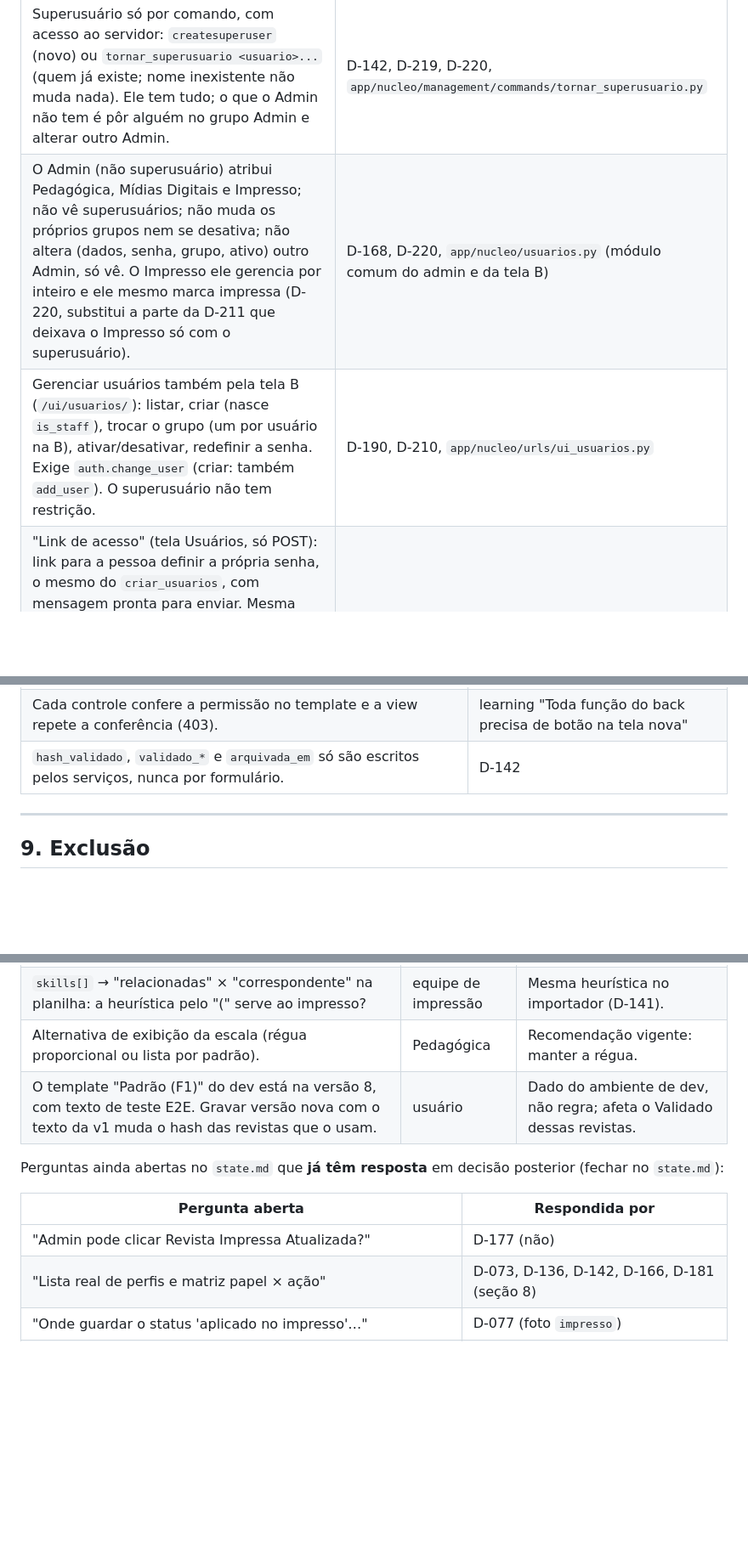
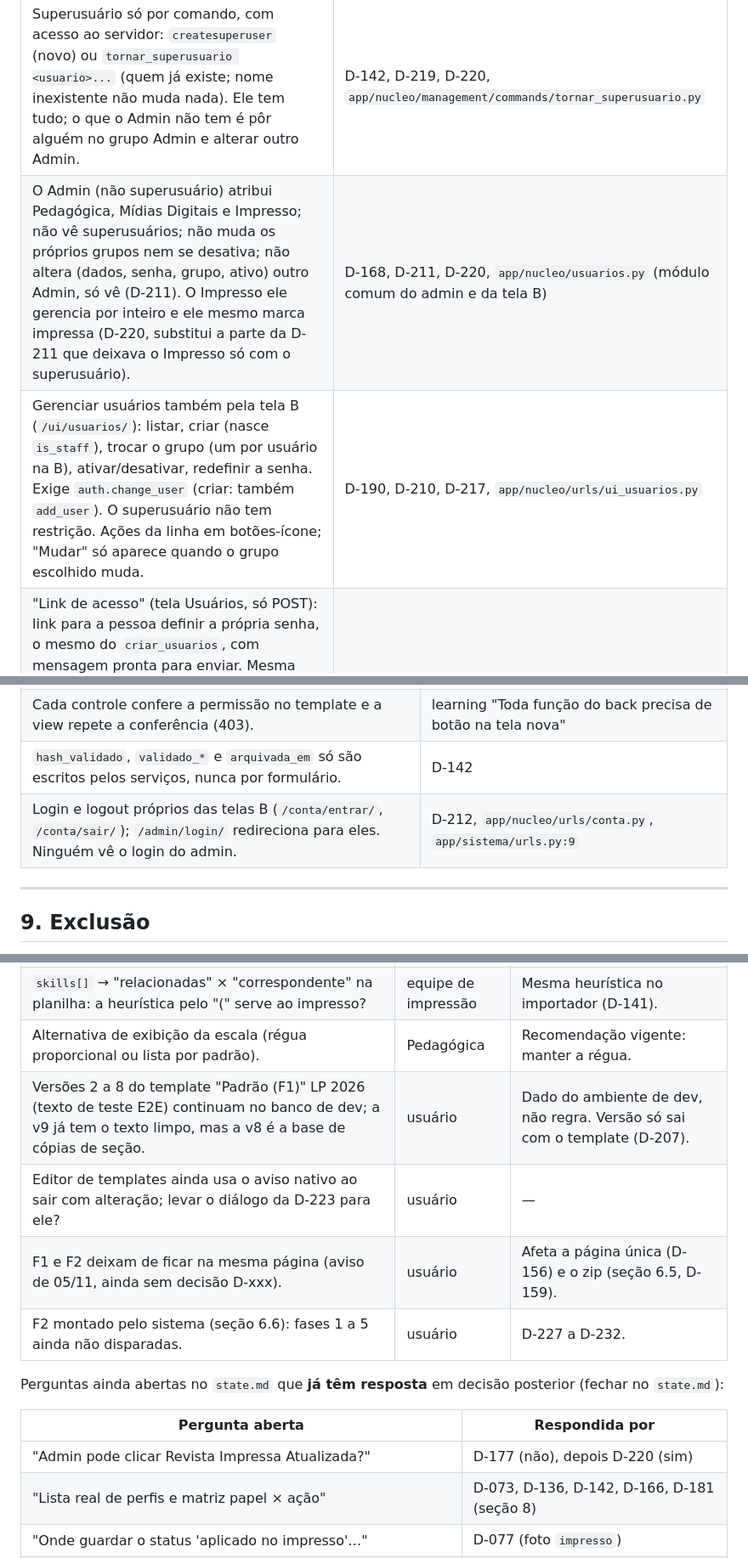
Before and after one commit to midiadigital123/revista-eletronica, a Markdown page: docs/regras-de-negocio.md, 3 parts joined by grey strips. Shown at 85% size. Drawn GitHub-style; blank space fills up the shorter version.

```diff
--- a/docs/regras-de-negocio.md
+++ b/docs/regras-de-negocio.md
@@ -422,8 +438,8 @@ Fonte única: `app/nucleo/permissoes.py`. Grupos fixos criados por migração; m
 | Usuário sai desativado (`is_active`). Excluir só pela tela Usuários e só quem não tem rastro: nenhuma edição no histórico (`history_user`), versão de template, validação, foto de revista nem ação no admin. Com rastro, a página lista o que impede e manda desativar. Mesma regra de quem pode desativar; o admin do Django não exclui (sem `auth.delete_user`). | D-142, D-205, D-218, `app/nucleo/usuarios.py::rastros` |
 | O formulário de usuário não tem `is_superuser`, `is_staff` nem permissões avulsas; usuário novo nasce `is_staff`. | D-142, `app/nucleo/admin/usuarios.py:34-75` |
 | Superusuário só por comando, com acesso ao servidor: `createsuperuser` (novo) ou `tornar_superusuario <usuario>...` (quem já existe; nome inexistente não muda nada). Ele tem tudo; o que o Admin não tem é pôr alguém no grupo Admin e alterar outro Admin. | D-142, D-219, D-220, `app/nucleo/management/commands/tornar_superusuario.py` |
-| O Admin (não superusuário) atribui Pedagógica, Mídias Digitais e Impresso; não vê superusuários; não muda os próprios grupos nem se desativa; não altera (dados, senha, grupo, ativo) outro Admin, só vê. O Impresso ele gerencia por inteiro e ele mesmo marca impressa (D-220, substitui a parte da D-211 que deixava o Impresso só com o superusuário). | D-168, D-220, `app/nucleo/usuarios.py` (módulo comum do admin e da tela B) |
-| Gerenciar usuários também pela tela B (`/ui/usuarios/`): listar, criar (nasce `is_staff`), trocar o grupo (um por usuário na B), ativar/desativar, redefinir a senha. Exige `auth.change_user` (criar: também `add_user`). O superusuário não tem restrição. | D-190, D-210, `app/nucleo/urls/ui_usuarios.py` |
+| O Admin (não superusuário) atribui Pedagógica, Mídias Digitais e Impresso; não vê superusuários; não muda os próprios grupos nem se desativa; não altera (dados, senha, grupo, ativo) outro Admin, só vê (D-211). O Impresso ele gerencia por inteiro e ele mesmo marca impressa (D-220, substitui a parte da D-211 que deixava o Impresso só com o superusuário). | D-168, D-211, D-220, `app/nucleo/usuarios.py` (módulo comum do admin e da tela B) |
+| Gerenciar usuários também pela tela B (`/ui/usuarios/`): listar, criar (nasce `is_staff`), trocar o grupo (um por usuário na B), ativar/desativar, redefinir a senha. Exige `auth.change_user` (criar: também `add_user`). O superusuário não tem restrição. Ações da linha em botões-ícone; "Mudar" só aparece quando o grupo escolhido muda. | D-190, D-210, D-217, `app/nucleo/urls/ui_usuarios.py` |
 | "Link de acesso" (tela Usuários, só POST): link para a pessoa definir a própria senha, o mesmo do `criar_usuarios`, com mensagem pronta para enviar. Mesma regra de "Redefinir senha" (`pode_editar`) e só para ativo. Vale `PASSWORD_RESET_TIMEOUT` (3 dias) e cai quando a senha muda ou a pessoa entra. O endereço vem do `Origin` do POST (https atrás do proxy). A página aberta pelo link é tela B, não o admin (D-212). | D-216, `app/nucleo/usuarios.py::caminho_definir_senha`, `app/nucleo/urls/conta.py` |
 
 ### 8.3 Regras de tela
@@ -433,6 +449,7 @@ Fonte única: `app/nucleo/permissoes.py`. Grupos fixos criados por migração; m
 | Toda função que o perfil pode usar precisa de controle na tela B; link para o admin não conta. O que o perfil não pode usar não aparece. | D-189, D-190, learning "Toda função do back precisa de botão na tela nova" |
 | Cada controle confere a permissão no template e a view repete a conferência (403). | learning "Toda função do back precisa de botão na tela nova" |
 | `hash_validado`, `validado_*` e `arquivada_em` só são escritos pelos serviços, nunca por formulário. | D-142 |
+| Login e logout próprios das telas B (`/conta/entrar/`, `/conta/sair/`); `/admin/login/` redireciona para eles. Ninguém vê o login do admin. | D-212, `app/nucleo/urls/conta.py`, `app/sistema/urls.py:9` |
 
 ---
 
@@ -496,13 +513,16 @@ Só as não marcadas `[x]`.
 | Intervalo mínimo e cor sobrescritos não têm `versao_base`: mudança no valor da matriz/ano não avisa o projeto que sobrescreveu. Precisa? | usuário | — |
 | `skills[]` → "relacionadas" × "correspondente" na planilha: a heurística pelo "(" serve ao impresso? | equipe de impressão | Mesma heurística no importador (D-141). |
 | Alternativa de exibição da escala (régua proporcional ou lista por padrão). | Pedagógica | Recomendação vigente: manter a régua. |
-| O template "Padrão (F1)" do dev está na versão 8, com texto de teste E2E. Gravar versão nova com o texto da v1 muda o hash das revistas que o usam. | usuário | Dado do ambiente de dev, não regra; afeta o Validado dessas revistas. |
+| Versões 2 a 8 do template "Padrão (F1)" LP 2026 (texto de teste E2E) continuam no banco de dev; a v9 já tem o texto limpo, mas a v8 é a base de cópias de seção. | usuário | Dado do ambiente de dev, não regra. Versão só sai com o template (D-207). |
+| Editor de templates ainda usa o aviso nativo ao sair com alteração; levar o diálogo da D-223 para ele? | usuário | — |
+| F1 e F2 deixam de ficar na mesma página (aviso de 05/11, ainda sem decisão D-xxx). | usuário | Afeta a página única (D-156) e o zip (seção 6.5, D-159). |
+| F2 montado pelo sistema (seção 6.6): fases 1 a 5 ainda não disparadas. | usuário | D-227 a D-232. |
 
 Perguntas ainda abertas no `state.md` que **já têm resposta** em decisão posterior (fechar no `state.md`):
 
 | Pergunta aberta | Respondida por |
 |---|---|
-| "Admin pode clicar Revista Impressa Atualizada?" | D-177 (não) |
+| "Admin pode clicar Revista Impressa Atualizada?" | D-177 (não), depois D-220 (sim) |
 | "Lista real de perfis e matriz papel × ação" | D-073, D-136, D-142, D-166, D-181 (seção 8) |
 | "Onde guardar o status 'aplicado no impresso'…" | D-077 (foto `impresso`) |
 | "Migrar `api/` para Django mantendo o React?" | D-121, D-183 (Django, telas B próprias) |
```
Also changed, not shown: other parts of docs/regras-de-negocio.md (+27 -11 lines), docs/modelo-er.md (+2 -1 lines).
